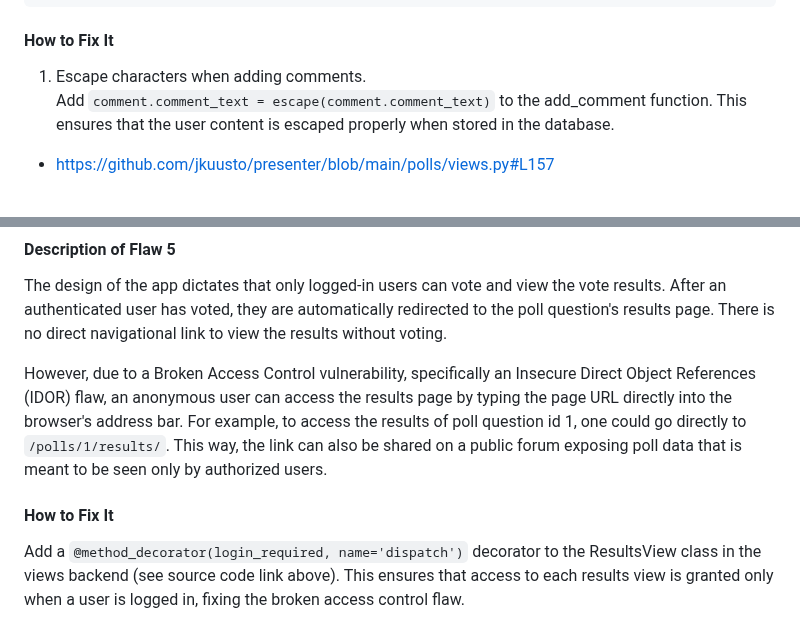
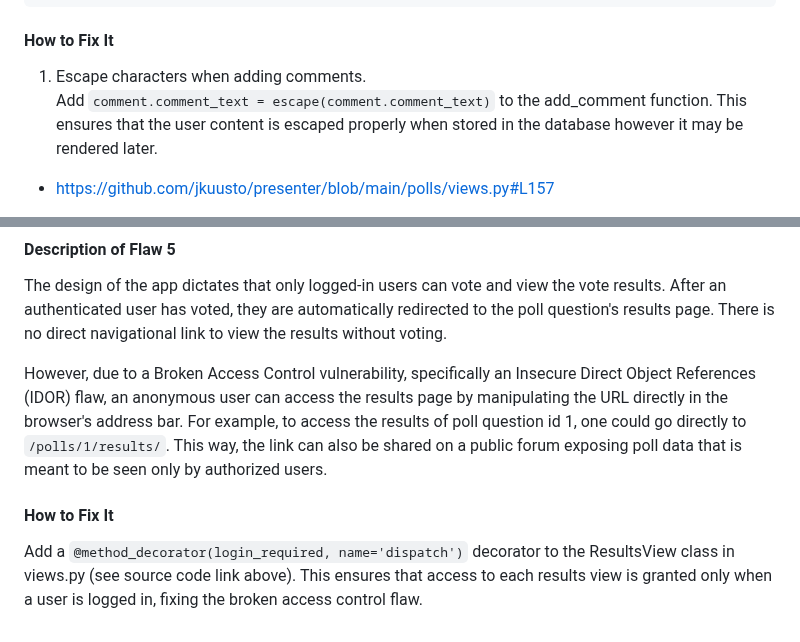
Before and after one commit to jkuusto/presenter, a Markdown page: README.md, 2 parts joined by grey strips. Rendered like a GitHub page.

````diff
--- a/README.md
+++ b/README.md
@@ -134,7 +134,7 @@ Example 2: Instead of rendering the page normally, render only a h1 header claim
 ```
 #### How to Fix It
 1. Escape characters when adding comments. <br>
-Add `comment.comment_text = escape(comment.comment_text)` to the add_comment function. This ensures that the user content is escaped properly when stored in the database.
+Add `comment.comment_text = escape(comment.comment_text)` to the add_comment function. This ensures that the user content is escaped properly when stored in the database however it may be rendered later.
 
 - https://github.com/jkuusto/presenter/blob/main/polls/views.py#L157
 2. Escape characters when rendering comments. <br>
@@ -188,6 +188,6 @@ Finally, run `python manage.py migrate`.
 #### Description of Flaw 5
 The design of the app dictates that only logged-in users can vote and view the vote results. After an authenticated user has voted, they are automatically redirected to the poll question's results page. There is no direct navigational link to view the results without voting.
 
-However, due to a Broken Access Control vulnerability, specifically an Insecure Direct Object References (IDOR) flaw, an anonymous user can access the results page by typing the page URL directly into the browser's address bar. For example, to access the results of poll question id 1, one could go directly to `/polls/1/results/`. This way, the link can also be shared on a public forum exposing poll data that is meant to be seen only by authorized users.
+However, due to a Broken Access Control vulnerability, specifically an Insecure Direct Object References (IDOR) flaw, an anonymous user can access the results page by manipulating the URL directly in the browser's address bar. For example, to access the results of poll question id 1, one could go directly to `/polls/1/results/`. This way, the link can also be shared on a public forum exposing poll data that is meant to be seen only by authorized users.
 #### How to Fix It
-Add a `@method_decorator(login_required, name='dispatch')` decorator to the ResultsView class in the views backend (see source code link above). This ensures that access to each results view is granted only when a user is logged in, fixing the broken access control flaw.
+Add a `@method_decorator(login_required, name='dispatch')` decorator to the ResultsView class in views.py (see source code link above). This ensures that access to each results view is granted only when a user is logged in, fixing the broken access control flaw.
````
